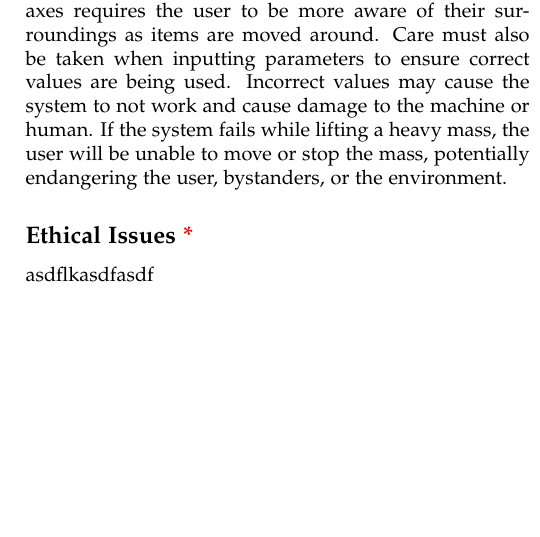
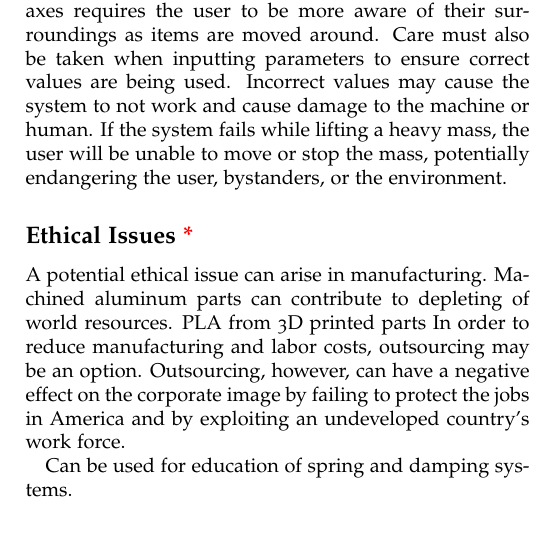
Before and after one commit to upv5bbb/ImpedanceCapstone, a LaTeX document (MechatronicCapstoneReportTemplate.tex, which reads Ethical.tex): part of one column of page 8 of 10, cut so that both start at the same text, the shorter picture padded with empty space. Compiled offline with pdfLaTeX; a LaTeX package or settings file that is missing is left out.

```diff
--- a/Ethical.tex
+++ b/Ethical.tex
@@ -1,2 +1,6 @@
 \subsection*{Ethical Issues{{\color{red}\ *}}}
-asdflkasdfasdf
+A potential ethical issue can arise in manufacturing. Machined aluminum parts can contribute to depleting of world resources.
+PLA from 3D printed parts
+In order to reduce manufacturing and labor costs, outsourcing may be an option. Outsourcing, however, can have a negative effect on the corporate image by failing to protect the jobs in America and by exploiting an undeveloped country's work force.
+
+Can be used for education of spring and damping systems.
```
Also changed, not shown: Images/Load_Cell_Plate.PDF (added), Images/Motor_Connector2.PDF (added), Images/Motor_Connector2.PNG (added), Images/Preload_Plate.PDF (added), 1 other file.
